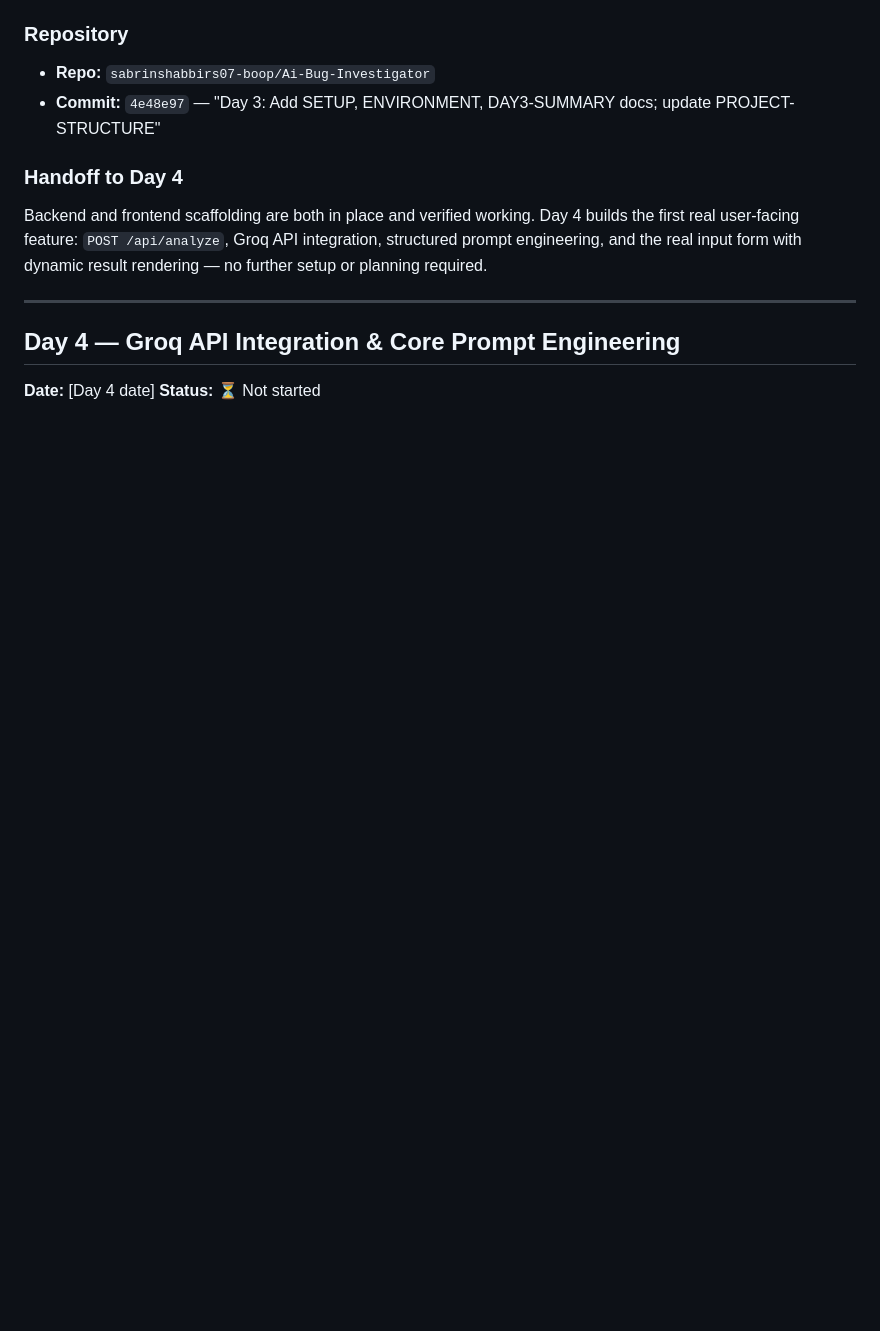
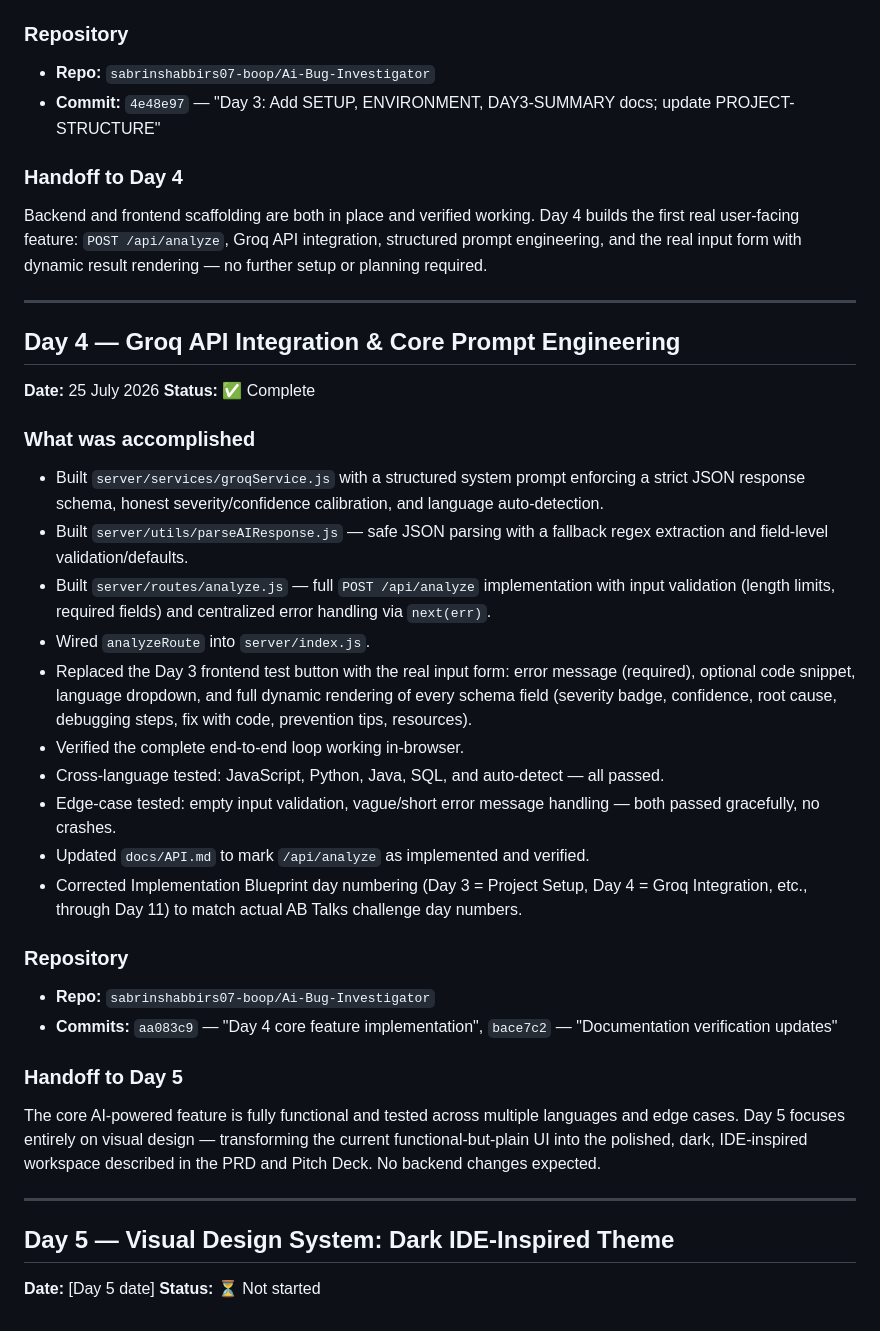
Before and after one commit to sabrinshabbirs07-boop/Ai-Bug-Investigator, a Markdown page: PROJECT-LOG.md, the part around the change. GitHub-like rendering; blank space fills up the shorter version.

Commit message:
Day 4: Update project log with Groq integration milestone

```diff
--- a/PROJECT-LOG.md
+++ b/PROJECT-LOG.md
@@ -75,5 +75,30 @@ Backend and frontend scaffolding are both in place and verified working. Day 4 b
 ---
 
 ## Day 4 — Groq API Integration & Core Prompt Engineering
-**Date:** [Day 4 date]
+**Date:** 25 July 2026
+**Status:** ✅ Complete
+
+### What was accomplished
+- Built `server/services/groqService.js` with a structured system prompt enforcing a strict JSON response schema, honest severity/confidence calibration, and language auto-detection.
+- Built `server/utils/parseAIResponse.js` — safe JSON parsing with a fallback regex extraction and field-level validation/defaults.
+- Built `server/routes/analyze.js` — full `POST /api/analyze` implementation with input validation (length limits, required fields) and centralized error handling via `next(err)`.
+- Wired `analyzeRoute` into `server/index.js`.
+- Replaced the Day 3 frontend test button with the real input form: error message (required), optional code snippet, language dropdown, and full dynamic rendering of every schema field (severity badge, confidence, root cause, debugging steps, fix with code, prevention tips, resources).
+- Verified the complete end-to-end loop working in-browser.
+- Cross-language tested: JavaScript, Python, Java, SQL, and auto-detect — all passed.
+- Edge-case tested: empty input validation, vague/short error message handling — both passed gracefully, no crashes.
+- Updated `docs/API.md` to mark `/api/analyze` as implemented and verified.
+- Corrected Implementation Blueprint day numbering (Day 3 = Project Setup, Day 4 = Groq Integration, etc., through Day 11) to match actual AB Talks challenge day numbers.
+
+### Repository
+- **Repo:** `sabrinshabbirs07-boop/Ai-Bug-Investigator`
+- **Commits:** `aa083c9` — "Day 4 core feature implementation", `bace7c2` — "Documentation verification updates"
+
+### Handoff to Day 5
+The core AI-powered feature is fully functional and tested across multiple languages and edge cases. Day 5 focuses entirely on visual design — transforming the current functional-but-plain UI into the polished, dark, IDE-inspired workspace described in the PRD and Pitch Deck. No backend changes expected.
+
+---
+
+## Day 5 — Visual Design System: Dark IDE-Inspired Theme
+**Date:** [Day 5 date]
 **Status:** ⏳ Not started
```
